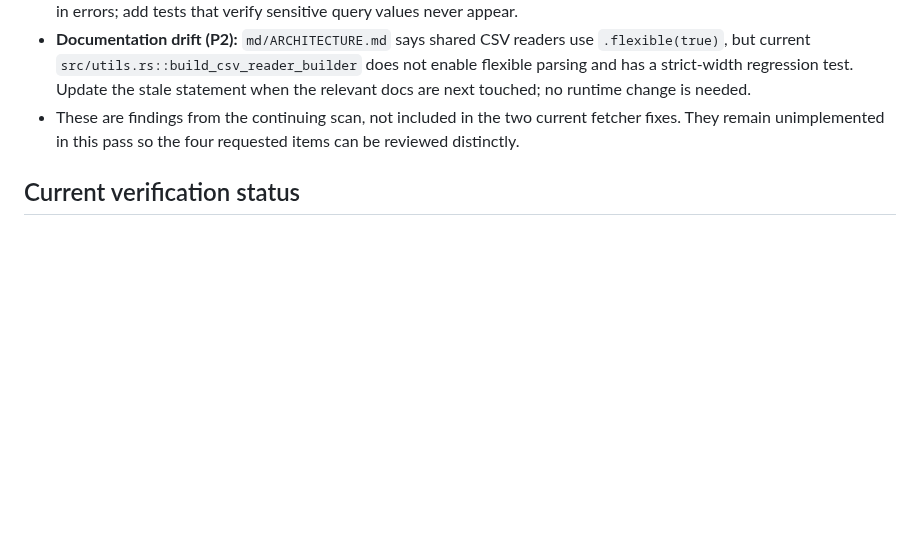
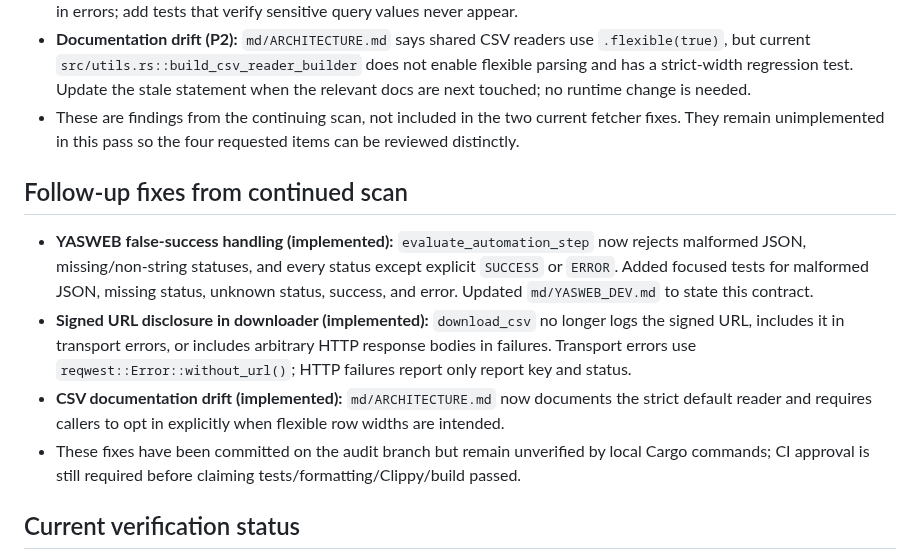
Before and after one commit to Mahmoudiismail/crm, a Markdown page: plan/full_repository_solid_dry_audit.md, the part around the change. Rendered like a GitHub page; blank space fills up the shorter version.

Commit message:
docs(audit): record YASWEB and downloader remediations

```diff
--- a/plan/full_repository_solid_dry_audit.md
+++ b/plan/full_repository_solid_dry_audit.md
@@ -16,6 +16,12 @@ Implementation authorized by the user's explicit **START**. Work is being perfor
 - **P1 security candidate — signed download URLs can leak to persistent logs/errors:** `src/crm/downloader.rs::download_csv` logs the full signed URL at INFO and includes it in GET transport errors. Signed URLs may be bearer-style access credentials. Redact URL query parameters and avoid including raw URL/body content in errors; add tests that verify sensitive query values never appear.
 - **Documentation drift (P2):** `md/ARCHITECTURE.md` says shared CSV readers use `.flexible(true)`, but current `src/utils.rs::build_csv_reader_builder` does not enable flexible parsing and has a strict-width regression test. Update the stale statement when the relevant docs are next touched; no runtime change is needed.
 - These are findings from the continuing scan, not included in the two current fetcher fixes. They remain unimplemented in this pass so the four requested items can be reviewed distinctly.
+
+## Follow-up fixes from continued scan
+- **YASWEB false-success handling (implemented):** `evaluate_automation_step` now rejects malformed JSON, missing/non-string statuses, and every status except explicit `SUCCESS` or `ERROR`. Added focused tests for malformed JSON, missing status, unknown status, success, and error. Updated `md/YASWEB_DEV.md` to state this contract.
+- **Signed URL disclosure in downloader (implemented):** `download_csv` no longer logs the signed URL, includes it in transport errors, or includes arbitrary HTTP response bodies in failures. Transport errors use `reqwest::Error::without_url()`; HTTP failures report only report key and status.
+- **CSV documentation drift (implemented):** `md/ARCHITECTURE.md` now documents the strict default reader and requires callers to opt in explicitly when flexible row widths are intended.
+- These fixes have been committed on the audit branch but remain unverified by local Cargo commands; CI approval is still required before claiming tests/formatting/Clippy/build passed.
 
 ## Current verification status
 - A draft PR was opened to run the repository's pull-request CI: [PR #410](https://github.com/Mahmoudiismail/crm/pull/410).
```
